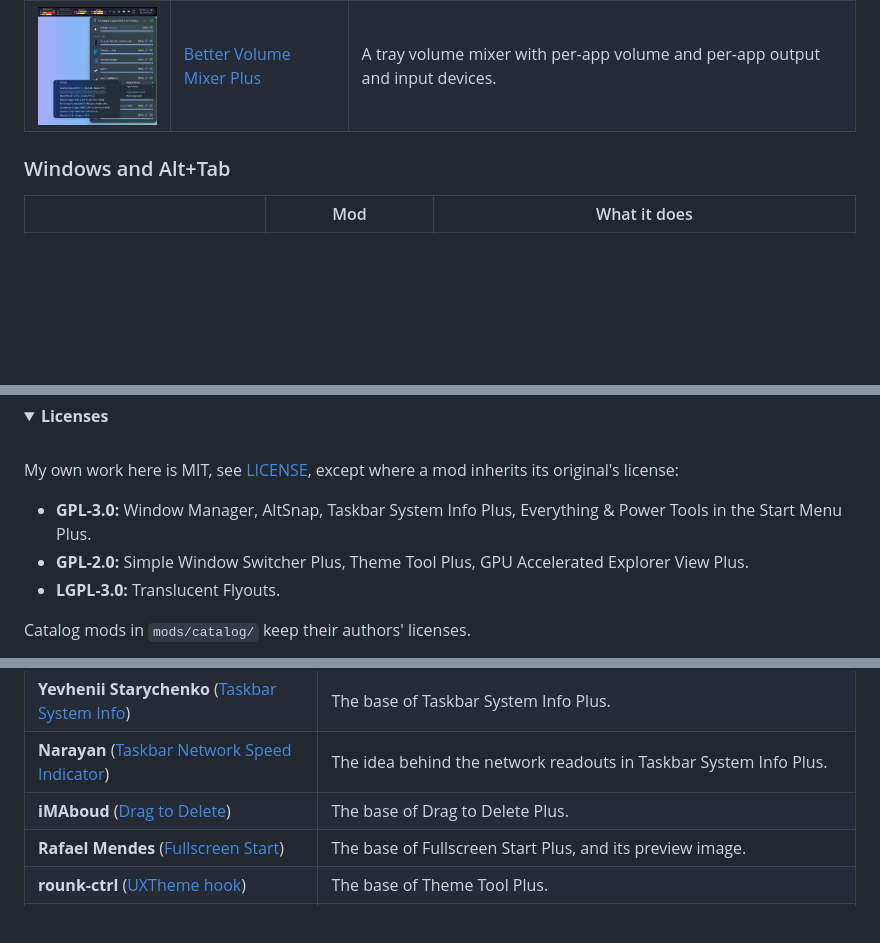
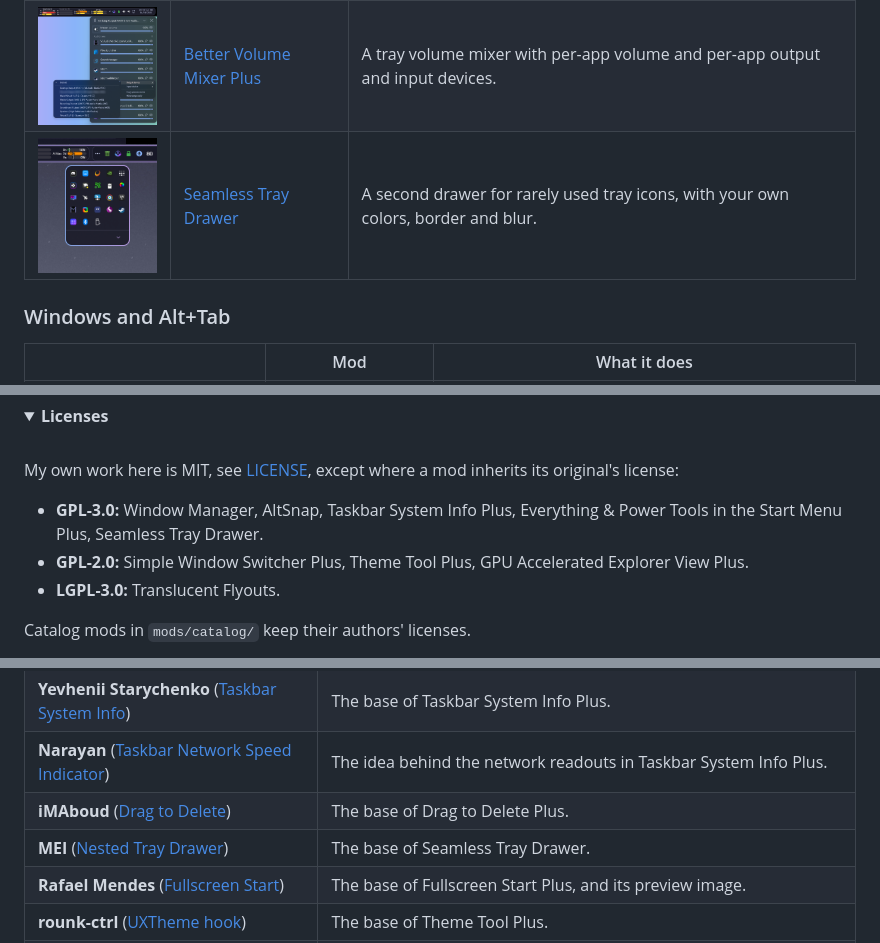
Before and after one commit to DavidHiFi/davids-windhawk-mods, a Markdown page: README.md, 3 parts joined by grey strips. Rendered like a GitHub page; pictures changed too: media/previews/seamless-tray-drawer.png (added); folded sections open; blank space fills up the shorter version.

```diff
--- a/README.md
+++ b/README.md
@@ -59,6 +59,7 @@ Each release on the Releases page carries one mod, so the latest release is the
 | <img src="media/previews/taskbar-system-info-weather.png" width="220" alt="CPU and GPU readouts on the taskbar"> | [Taskbar System Info Plus](mods/local/taskbar-system-info-weather) | CPU, GPU, RAM, VRAM, temperatures and network speed, with optional graphs. |
 | <img src="media/previews/taskbar-ai-quota-opencode.png" width="220" alt="Usage bars on the taskbar"> | [Taskbar AI Quota Bars Plus](mods/local/taskbar-ai-quota-opencode) | Claude, Antigravity and OpenCode Go usage limits as taskbar bars. |
 | <img src="media/previews/better-volume-mixer-plus.png" width="220" alt="Tray volume mixer"> | [Better Volume Mixer Plus](mods/local/better-volume-mixer-plus) | A tray volume mixer with per-app volume and per-app output and input devices. |
+| <img src="media/previews/seamless-tray-drawer.png" width="220" alt="Hidden icons panel with a blue to mauve border"> | [Seamless Tray Drawer](mods/local/seamless-tray-drawer) | A second drawer for rarely used tray icons, with your own colors, border and blur. |
 
 ### Windows and Alt+Tab
 
@@ -146,7 +147,7 @@ Add `-SkipSources` to refresh settings and metadata only.
 
 My own work here is MIT, see [LICENSE](LICENSE), except where a mod inherits its original's license:
 
-- **GPL-3.0:** Window Manager, AltSnap, Taskbar System Info Plus, Everything & Power Tools in the Start Menu Plus.
+- **GPL-3.0:** Window Manager, AltSnap, Taskbar System Info Plus, Everything & Power Tools in the Start Menu Plus, Seamless Tray Drawer.
 - **GPL-2.0:** Simple Window Switcher Plus, Theme Tool Plus, GPU Accelerated Explorer View Plus.
 - **LGPL-3.0:** Translucent Flyouts.
 
@@ -200,6 +201,7 @@ Most of my mods build on someone else's mod. Each folder's readme credits its so
 | **Yevhenii Starychenko** ([Taskbar System Info](https://windhawk.net/mods/taskbar-system-info)) | The base of Taskbar System Info Plus. |
 | **Narayan** ([Taskbar Network Speed Indicator](https://windhawk.net/mods/net-speed-taskbar)) | The idea behind the network readouts in Taskbar System Info Plus. |
 | **iMAboud** ([Drag to Delete](https://windhawk.net/mods/drag-to-delete)) | The base of Drag to Delete Plus. |
+| **MEI** ([Nested Tray Drawer](https://windhawk.net/mods/nested-tray-drawer)) | The base of Seamless Tray Drawer. |
 | **Rafael Mendes** ([Fullscreen Start](https://windhawk.net/mods/fullscreen-start)) | The base of Fullscreen Start Plus, and its preview image. |
 | **rounk-ctrl** ([UXTheme hook](https://windhawk.net/mods/uxtheme-hook)) | The base of Theme Tool Plus. |
 | **namazso** ([SecureUxTheme](https://github.com/namazso/SecureUxTheme), [ThemeToolSharp](https://github.com/namazso/ThemeToolSharp)) | The theme engine research in Theme Tool Plus. |
```
Also changed, not shown: 2 other files.
